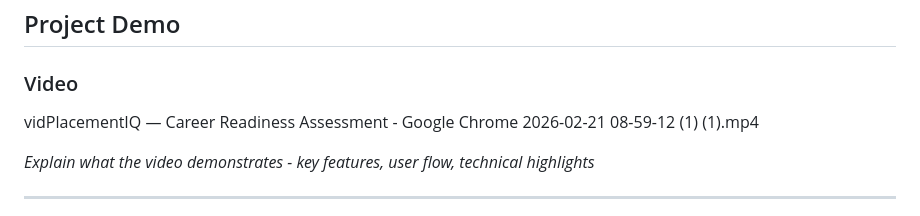
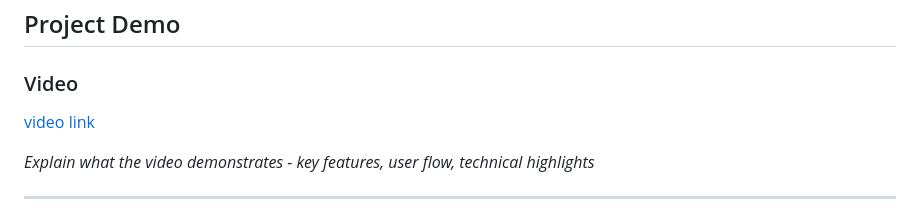
Before and after one commit to Devipriya258/thh-placement-eval, a Markdown page: README.md, the part around the change. Rendered like a GitHub page.

Commit message:
Change video reference to markdown link
Updated video reference in README to a markdown link.

```diff
--- a/README.md
+++ b/README.md
@@ -140,7 +140,7 @@ At the bottom, three quick stats highlight the assessment scope: 45+ questions,
 ## Project Demo
 
 ### Video
-vidPlacementIQ — Career Readiness Assessment - Google Chrome 2026-02-21 08-59-12 (1) (1).mp4
+[video link](mainvideo.mp4)
 
 *Explain what the video demonstrates - key features, user flow, technical highlights*
 
```
